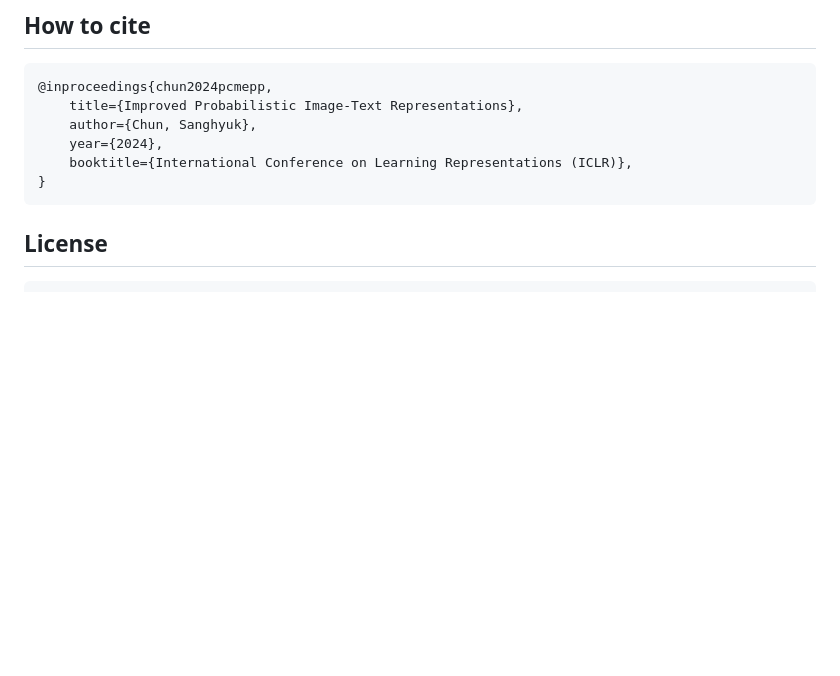
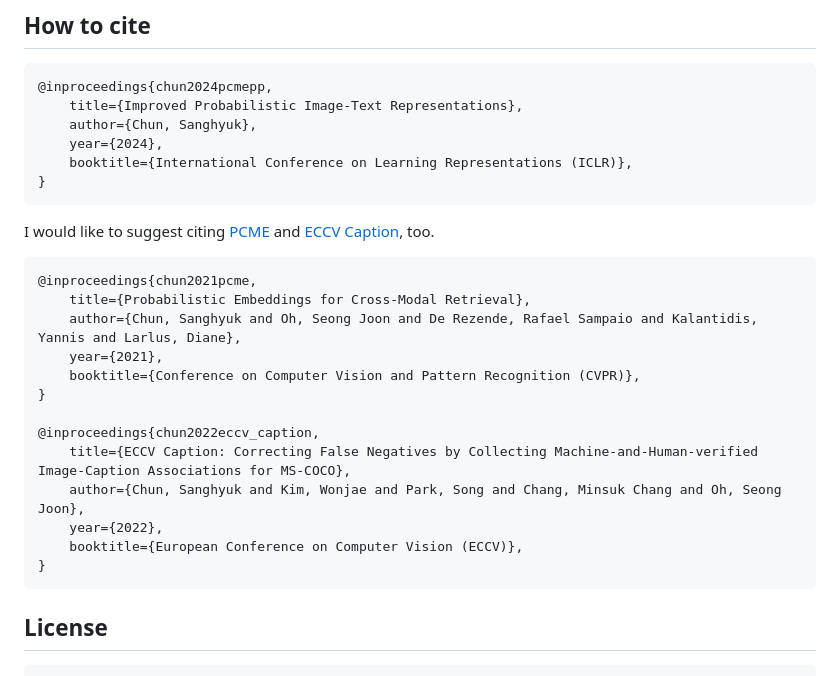
Before and after one commit to naver-ai/pcmepp, a Markdown page: README.md, the part around the change. GitHub-like rendering; blank space fills up the shorter version.

````diff
--- a/README.md
+++ b/README.md
@@ -118,6 +118,23 @@ We will provide the official weights for each model in the paper.
 }
 ```
 
+I would like to suggest citing [PCME](https://github.com/naver-ai/pcme) and [ECCV Caption](https://github.com/naver-ai/eccv-caption), too.
+```
+@inproceedings{chun2021pcme,
+    title={Probabilistic Embeddings for Cross-Modal Retrieval},
+    author={Chun, Sanghyuk and Oh, Seong Joon and De Rezende, Rafael Sampaio and Kalantidis, Yannis and Larlus, Diane},
+    year={2021},
+    booktitle={Conference on Computer Vision and Pattern Recognition (CVPR)},
+}
+
+@inproceedings{chun2022eccv_caption,
+    title={ECCV Caption: Correcting False Negatives by Collecting Machine-and-Human-verified Image-Caption Associations for MS-COCO},
+    author={Chun, Sanghyuk and Kim, Wonjae and Park, Song and Chang, Minsuk Chang and Oh, Seong Joon},
+    year={2022},
+    booktitle={European Conference on Computer Vision (ECCV)},
+}
+```
+
 ## License
 
 ```
````
